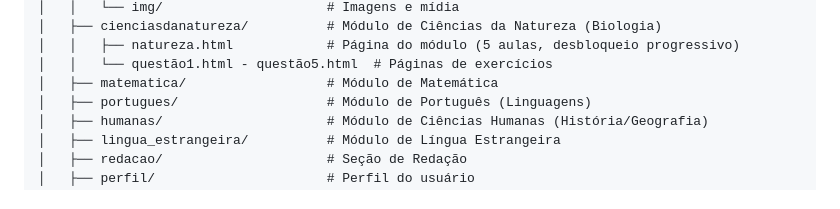
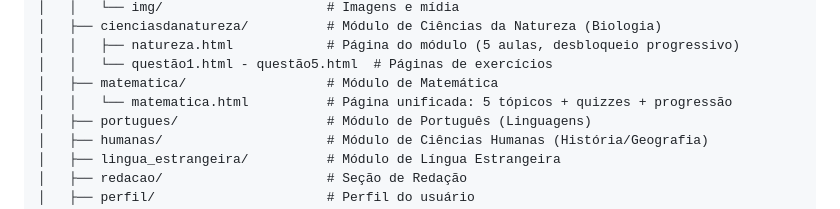
Before and after one commit to Matheusrosas0908/PrepEnem, a Markdown page: README.md, the part around the change. Rendered like a GitHub page.

Commit message:
docs: atualizar README com nova estrutura de matemática consolidada

```diff
--- a/README.md
+++ b/README.md
@@ -27,6 +27,7 @@ PrepEnem/
 │   │   ├── natureza.html            # Página do módulo (5 aulas, desbloqueio progressivo)
 │   │   └── questão1.html - questão5.html  # Páginas de exercícios
 │   ├── matematica/                  # Módulo de Matemática
+│   │   └── matematica.html          # Página unificada: 5 tópicos + quizzes + progressão
 │   ├── portugues/                   # Módulo de Português (Linguagens)
 │   ├── humanas/                     # Módulo de Ciências Humanas (História/Geografia)
 │   ├── lingua_estrangeira/          # Módulo de Língua Estrangeira
```
